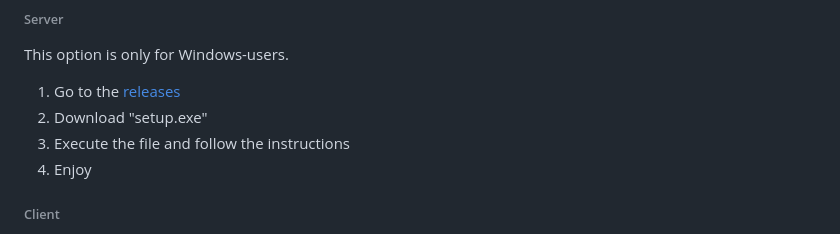
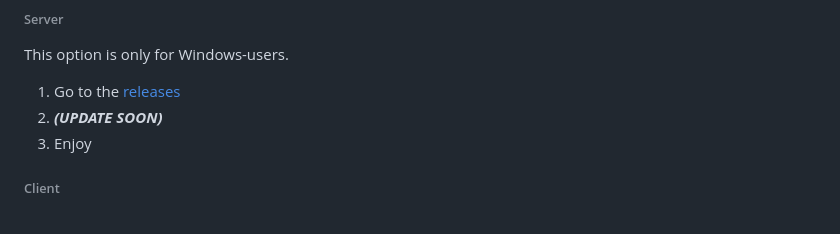
Before and after one commit to JustPetya/Streamdeck-for-Cheap, a Markdown page: README.md, the part around the change printed below. Drawn GitHub-style.

```diff
--- a/README.md
+++ b/README.md
@@ -17,8 +19,7 @@ The minimum requirements for this streamdeck is just ~500MB RAM, any CPU that ca
 ###### Server
 This option is only for Windows-users.
 1. Go to the [releases]()
-2. Download "setup.exe"
-3. Execute the file and follow the instructions
+2. ***(UPDATE SOON)***
 4. Enjoy
 
 ###### Client
```
Also changed, not shown: other parts of README.md (+8 -10 lines).
